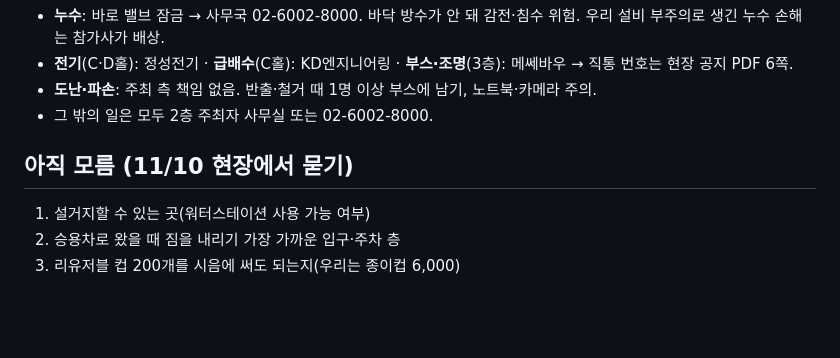
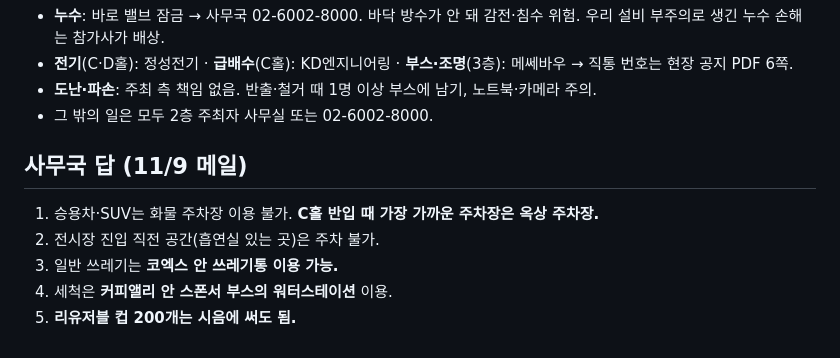
Before and after one commit to Gachicoffee/cafeshow2026, a Markdown page: planning/현장_입장주차운영_안내.md, the part around the change. Drawn GitHub-style; blank space fills up the shorter version.

Commit message:
현장 안내: 사무국 답 반영(옥상 주차장, 쓰레기통, 워터스테이션, 리유저블 컵)
Co-Authored-By: Claude Opus 5.5 <noreply@anthropic.com>

```diff
--- a/planning/현장_입장주차운영_안내.md
+++ b/planning/현장_입장주차운영_안내.md
@@ -50,7 +50,9 @@
 - **도난·파손**: 주최 측 책임 없음. 반출·철거 때 1명 이상 부스에 남기, 노트북·카메라 주의.
 - 그 밖의 일은 모두 2층 주최자 사무실 또는 02-6002-8000.
 
-## 아직 모름 (11/10 현장에서 묻기)
-1. 설거지할 수 있는 곳(워터스테이션 사용 가능 여부)
-2. 승용차로 왔을 때 짐을 내리기 가장 가까운 입구·주차 층
-3. 리유저블 컵 200개를 시음에 써도 되는지(우리는 종이컵 6,000)
+## 사무국 답 (11/9 메일)
+1. 승용차·SUV는 화물 주차장 이용 불가. **C홀 반입 때 가장 가까운 주차장은 옥상 주차장.**
+2. 전시장 진입 직전 공간(흡연실 있는 곳)은 주차 불가.
+3. 일반 쓰레기는 **코엑스 안 쓰레기통 이용 가능.**
+4. 세척은 **커피앨리 안 스폰서 부스의 워터스테이션** 이용.
+5. **리유저블 컵 200개는 시음에 써도 됨.**
```
